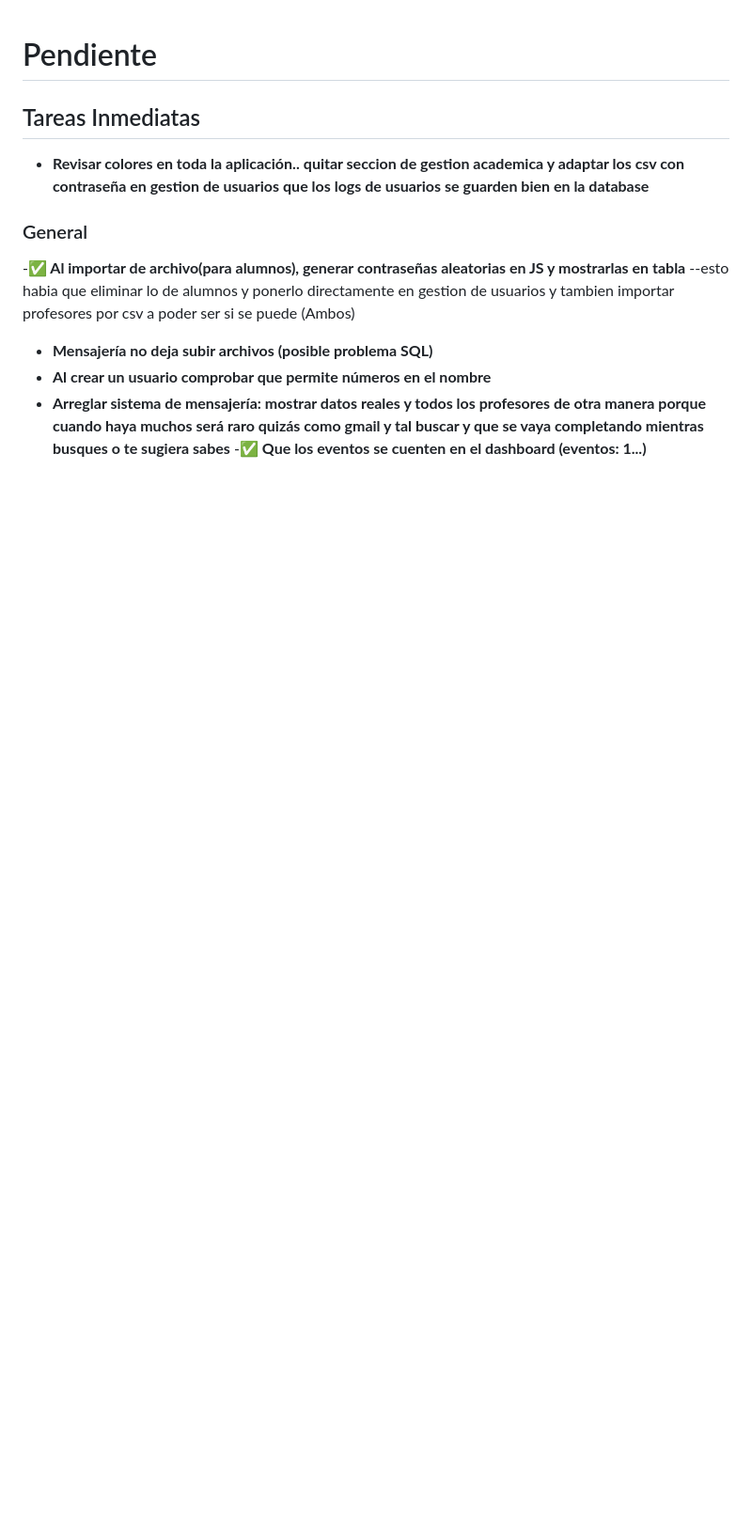
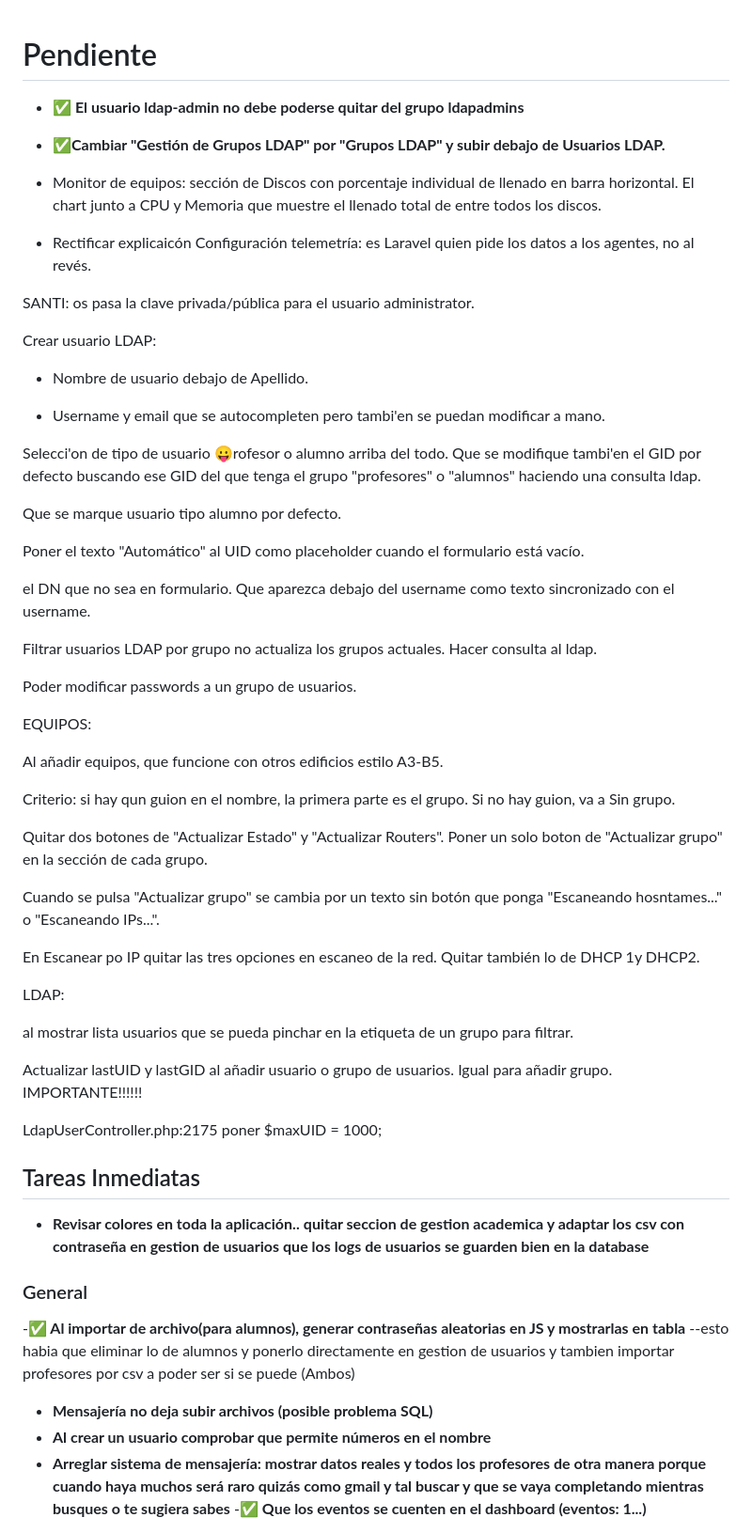
Before and after one commit to luffrey1/LDAP-TFG, a Markdown page: pendiente.md, the part around the change. Shown: that part at 94% size. Drawn GitHub-style; blank space fills up the shorter version.

Commit message:
cambios pendiente

```diff
--- a/pendiente.md
+++ b/pendiente.md
@@ -1,4 +1,52 @@
 # Pendiente
+
+- **✅ El usuario ldap-admin no debe poderse quitar del grupo ldapadmins**
+
+- **✅Cambiar "Gestión de Grupos LDAP" por "Grupos LDAP" y subir debajo de Usuarios LDAP.**
+
+- Monitor de equipos: sección de Discos con porcentaje individual de llenado en barra horizontal. El chart junto a CPU y Memoria que muestre el llenado total de entre todos los discos.
+
+- Rectificar explicaicón Configuración telemetría: es Laravel quien pide los datos a los agentes, no al revés.
+
+SANTI: os pasa la clave privada/pública para el usuario administrator.
+
+Crear usuario LDAP:
+
+- Nombre de usuario debajo de Apellido.
+
+- Username y email que se autocompleten pero tambi'en se puedan modificar a mano.
+
+Selecci'on de tipo de usuario 😛rofesor o alumno arriba del todo. Que se modifique tambi'en el GID por defecto buscando ese GID del que tenga el grupo "profesores" o "alumnos" haciendo una consulta ldap.
+
+Que se marque usuario tipo alumno por defecto.
+
+Poner el texto "Automático" al UID como placeholder cuando el formulario está vacío.
+
+el DN que no sea en formulario. Que aparezca debajo del username como texto sincronizado con el username.
+
+Filtrar usuarios LDAP por grupo no actualiza los grupos actuales. Hacer consulta al ldap.
+
+Poder modificar passwords a un grupo de usuarios.
+
+EQUIPOS:
+
+Al añadir equipos, que funcione con otros edificios estilo A3-B5.
+
+Criterio: si hay qun guion en el nombre, la primera parte es el grupo. Si no hay guion, va a Sin grupo.
+
+Quitar dos botones de "Actualizar Estado" y "Actualizar Routers". Poner un solo boton de "Actualizar grupo" en la sección de cada grupo.
+
+Cuando se pulsa "Actualizar grupo" se cambia por un texto sin botón que ponga "Escaneando hosntames..." o "Escaneando IPs...".
+
+En Escanear po IP quitar las tres opciones en escaneo de la red. Quitar también lo de DHCP 1y DHCP2.
+
+LDAP:
+
+al mostrar lista usuarios que se pueda pinchar en la etiqueta de un grupo para filtrar.
+
+Actualizar lastUID y lastGID al añadir usuario o grupo de usuarios. Igual para añadir grupo. IMPORTANTE!!!!!!
+
+LdapUserController.php:2175 poner $maxUID = 1000;
 
 ## Tareas Inmediatas
 - **Revisar colores en toda la aplicación..**
```
